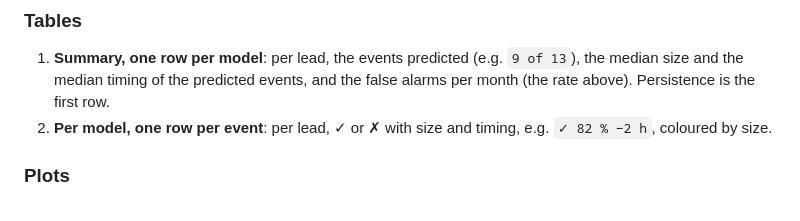
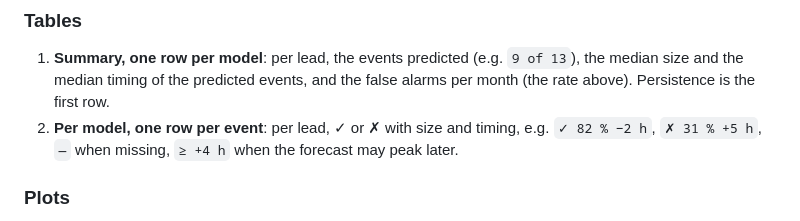
Before and after one commit to arne-be/deilbach-pegel-forecasting, a Markdown page: docs/evaluation.md, the part around the change. Rendered like a GitHub page.

Commit message:
docs(evaluation): describe the per-model grid as rendered
Co-Authored-By: Claude Opus 5.5 (1M context) <noreply@anthropic.com>

```diff
--- a/docs/evaluation.md
+++ b/docs/evaluation.md
@@ -187,7 +187,7 @@ Without a counterweight, a model that forecasts a flood all the time would alway
 ### Tables
 
 1. **Summary, one row per model**: per lead, the events predicted (e.g. `9 of 13`), the median size and the median timing of the predicted events, and the false alarms per month (the rate above). Persistence is the first row.
-2. **Per model, one row per event**: per lead, ✓ or ✗ with size and timing, e.g. `✓ 82 % −2 h`, coloured by size.
+2. **Per model, one row per event**: per lead, ✓ or ✗ with size and timing, e.g. `✓ 82 % −2 h`, `✗ 31 % +5 h`, `—` when missing, `≥ +4 h` when the forecast may peak later.
 
 ### Plots
 
```
